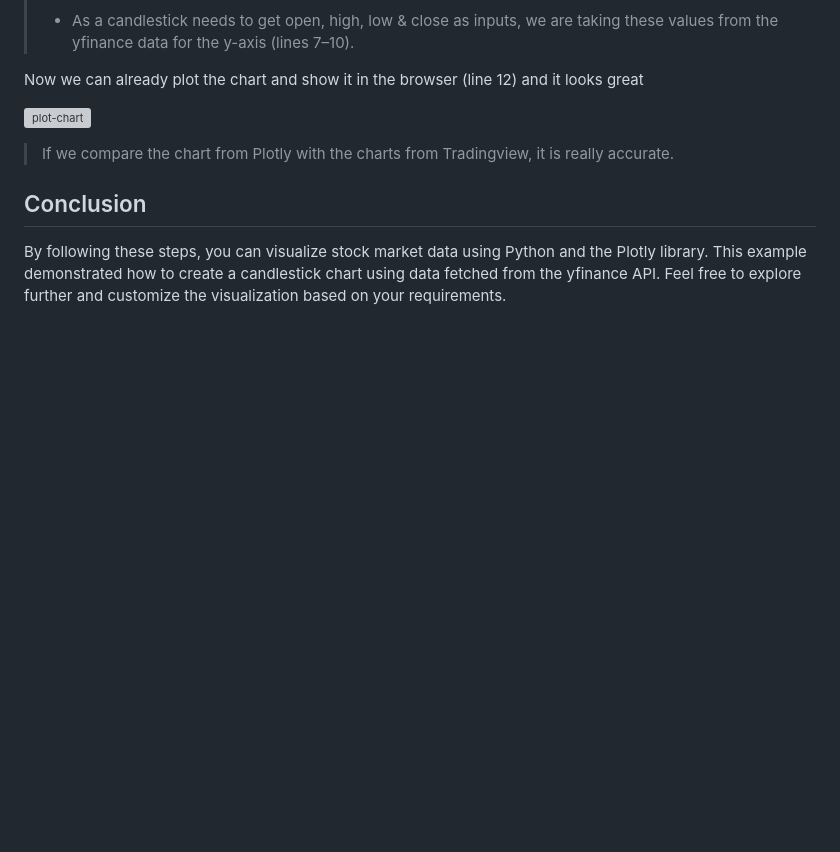
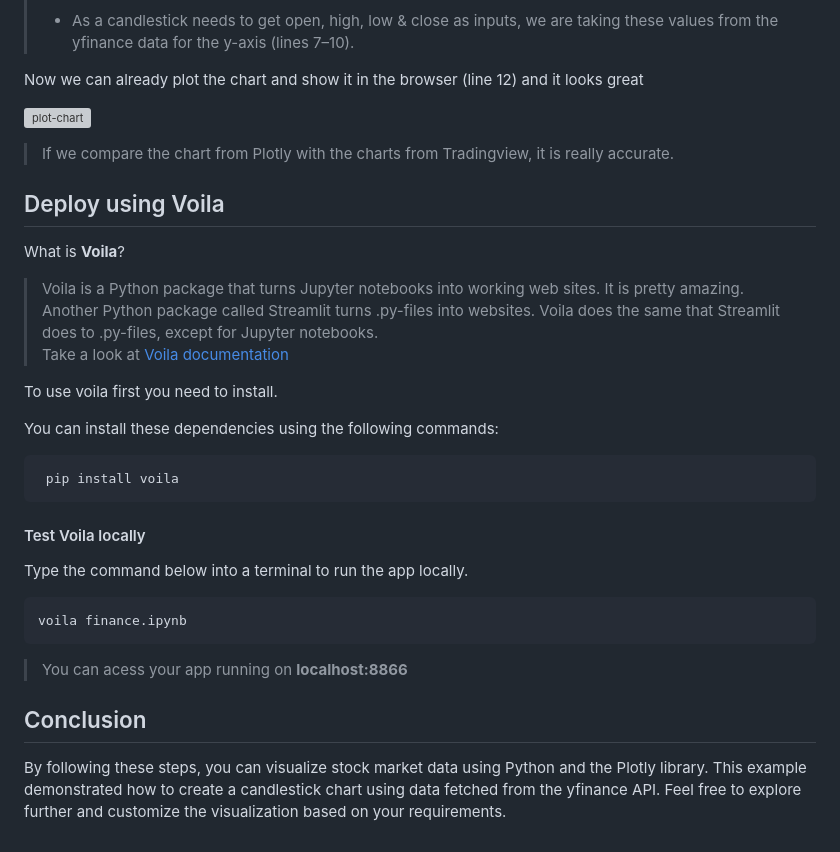
Before and after one commit to cdsvitbhopal/ProjectArena-ML, a Markdown page: Stock Visualization/README.md, the part around the change. GitHub-like rendering; blank space fills up the shorter version; grey boxes are pictures that could not be loaded.

Commit message:
added deploy instruction

````diff
--- a/Stock Visualization/README.md
+++ b/Stock Visualization/README.md
@@ -112,6 +112,31 @@ Now we can already plot the chart and show it in the browser (line 12) and it lo
 
 > If we compare the chart from Plotly with the charts from Tradingview, it is really accurate.
 
+## Deploy using Voila
+
+What is **Voila**?
+
+> Voila is a Python package that turns Jupyter notebooks into working web sites. It is pretty amazing. Another Python package called Streamlit turns .py-files into websites. Voila does the same that Streamlit does to .py-files, except for Jupyter notebooks.
+> Take a look at [Voila documentation](https://voila.readthedocs.io/en/stable/)
+
+To use voila first you need to install.
+
+You can install these dependencies using the following commands:
+
+```python
+ pip install voila
+```
+
+#### Test Voila locally
+
+Type the command below into a terminal to run the app locally.
+
+```
+voila finance.ipynb
+```
+
+> You can acess your app running on **localhost:8866**
+
 ## Conclusion
 
 By following these steps, you can visualize stock market data using Python and the Plotly library. This example demonstrated how to create a candlestick chart using data fetched from the yfinance API. Feel free to explore further and customize the visualization based on your requirements.
````
